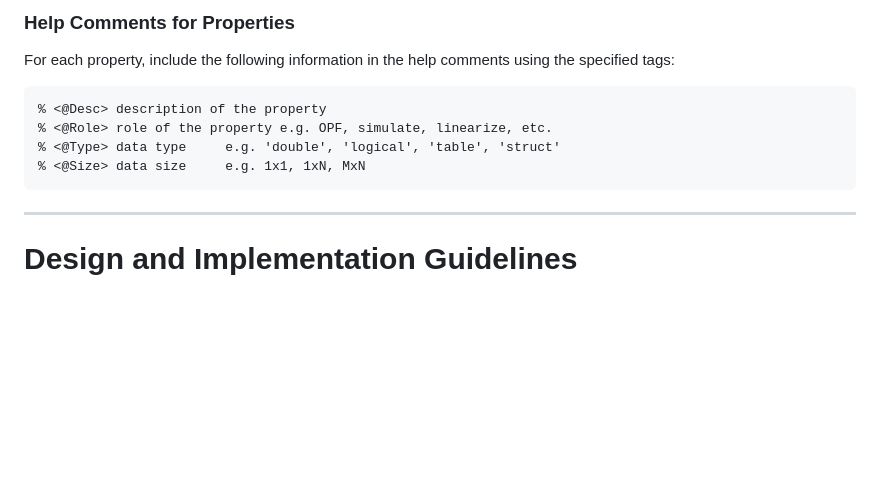
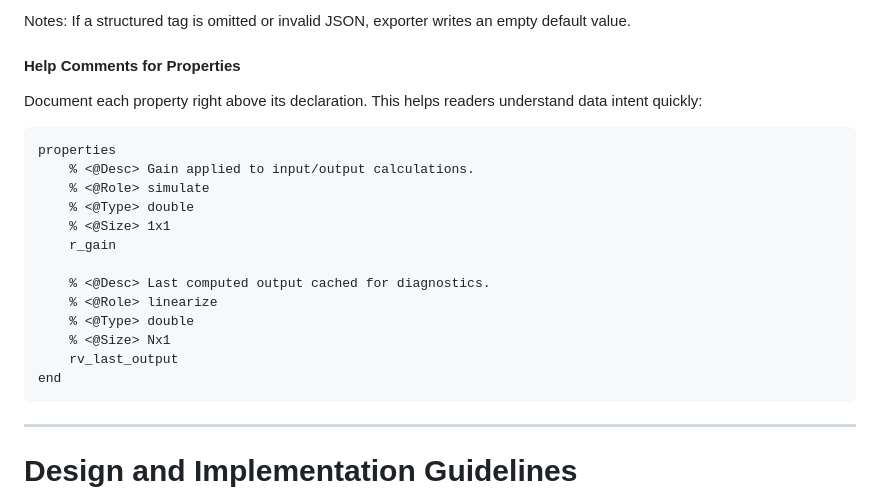
Before and after one commit to guilda-dev/guilda, a Markdown page: .github/copilot-instruction.md, the part around one of its changes. Rendered like a GitHub page; blank space fills up the shorter version.

Commit message:
update copilot-instruction

````diff
--- a/.github/copilot-instruction.md
+++ b/.github/copilot-instruction.md
@@ -93,12 +147,25 @@ For each method, include the following information in the help comments using th
 ```
 
-### Help Comments for Properties
-For each property, include the following information in the help comments using the specified tags:
-```
-% <@Desc> description of the property
-% <@Role> role of the property e.g. OPF, simulate, linearize, etc.
-% <@Type> data type     e.g. 'double', 'logical', 'table', 'struct'
-% <@Size> data size     e.g. 1x1, 1xN, MxN
+Notes: If a structured tag is omitted or invalid JSON, exporter writes an empty default value.
+
+#### Help Comments for Properties
+
+Document each property right above its declaration. This helps readers understand data intent quickly:
+
+```matlab
+properties
+    % <@Desc> Gain applied to input/output calculations.
+    % <@Role> simulate
+    % <@Type> double
+    % <@Size> 1x1
+    r_gain
+
+    % <@Desc> Last computed output cached for diagnostics.
+    % <@Role> linearize
+    % <@Type> double
+    % <@Size> Nx1
+    rv_last_output
+end
 ```
 
 ---
````
Also changed, not shown: other parts of .github/copilot-instruction.md (+81 -27 lines).
